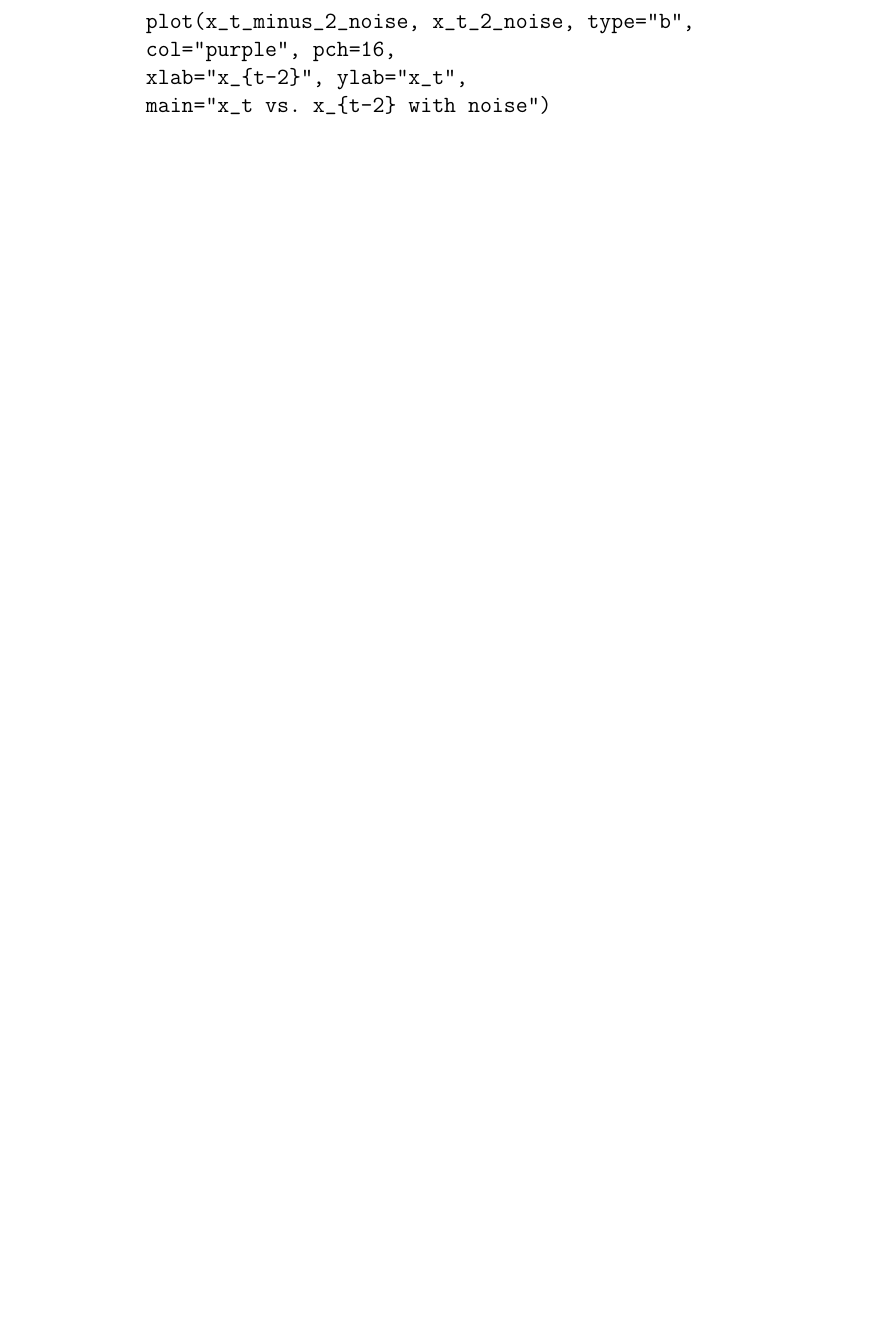
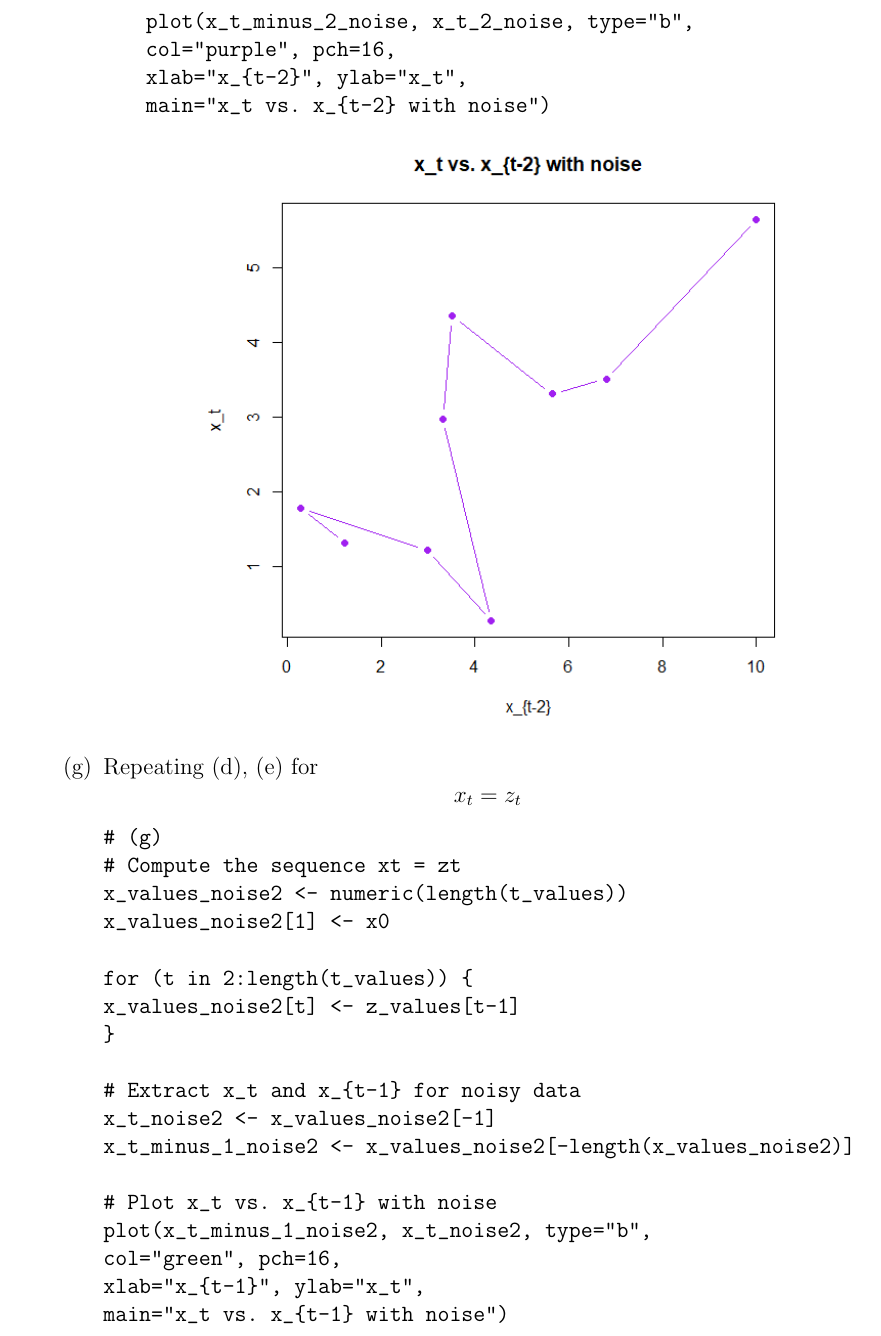
Before and after one commit to rinmeng/DATA315, a LaTeX document (a3/a3.tex): part of page 14 of 19 before the commit and part of page 14 of 21 after it, cut so that both start at the same text, the shorter picture padded with empty space. Compiled offline with pdfLaTeX.

Commit message:
Update LaTeX files; add new R code snippets for plotting time series with noise, adjust page count, and include additional figures

```diff
--- a/a3/a3.tex
+++ b/a3/a3.tex
@@ -477,4 +477,40 @@ main="x_t vs. x_{t-2} with noise")
                 \includegraphics[width=0.7\textwidth]{Rplot09.png}
             \end{center}
         \end{enumerate}
+        \item Repeating (d), (e) for
+        \[ x_t = z_t \]
+\begin{verbatim}
+# (g)
+# Compute the sequence xt = zt
+x_values_noise2 <- numeric(length(t_values))
+x_values_noise2[1] <- x0
 
+for (t in 2:length(t_values)) {
+x_values_noise2[t] <- z_values[t-1]
+}
+
+# Extract x_t and x_{t-1} for noisy data
+x_t_noise2 <- x_values_noise2[-1]
+x_t_minus_1_noise2 <- x_values_noise2[-length(x_values_noise2)]
+
+# Plot x_t vs. x_{t-1} with noise
+plot(x_t_minus_1_noise2, x_t_noise2, type="b",
+col="green", pch=16,
+xlab="x_{t-1}", ylab="x_t",
+main="x_t vs. x_{t-1} with noise")
+\end{verbatim}
+        \begin{center}
+            \includegraphics[width=0.7\textwidth]{Rplot14.png}
+        \end{center}
+\begin{verbatim}
+# (h)
+# x_t vs. x_{t-2} with noise
+x_t_minus_2_noise2 <-
+x_values_noise2[-c(length(x_values_noise2),
+length(x_values_noise2)-1)]
+x_t_2_noise2 <- x_values_noise2[-c(1,2)]
+
+plot(x_t_minus_2_noise2, x_t_2_noise2, type="b",
+col="purple", pch=16,
+xlab="x_{t-2}", ylab="x_t",
+main="x_t vs. x_{t-2} with noise")
```
Also changed, not shown: a3/Rplot14.png (added), a3/Rplot15.png (added), a3/a3.pdf, a3/a3.tex (4 more changed lines), 5 other files.
